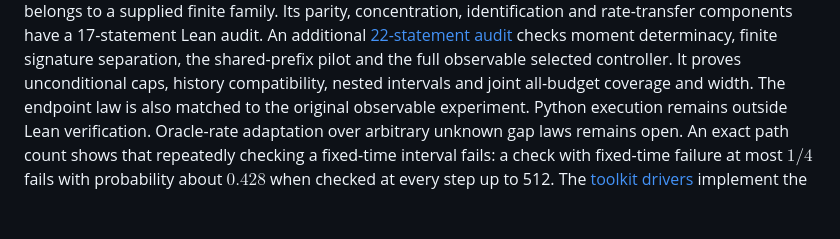
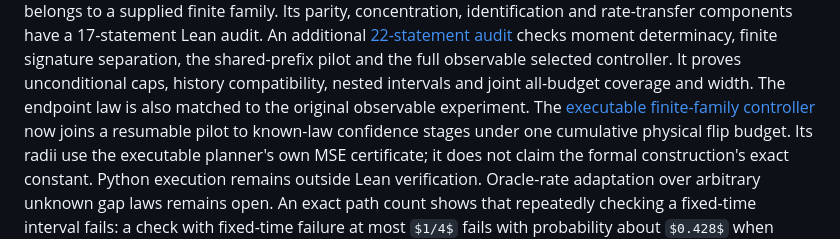
Before and after one commit to davidiach/adaptive-threshold-estimation, a Markdown page: docs/RESULTS.md, the part around the change. Rendered like a GitHub page; some formulas as TeX source; blank space fills up the shorter version.

```diff
--- a/docs/RESULTS.md
+++ b/docs/RESULTS.md
@@ -962,7 +962,11 @@ checks moment determinacy, finite signature separation, the shared-prefix pilot
 and the full observable selected controller. It proves unconditional caps,
 history compatibility, nested intervals and joint all-budget coverage and width.
 The endpoint law is also matched to the original observable experiment.
-Python execution remains outside Lean verification.
+The [executable finite-family controller](FINITE_FAMILY_ADAPTATION.md#executable-confidence-sequence)
+now joins a resumable pilot to known-law confidence stages under one cumulative
+physical flip budget. Its radii use the executable planner's own MSE certificate;
+it does not claim the formal construction's exact constant. Python execution
+remains outside Lean verification.
 Oracle-rate adaptation over arbitrary unknown gap laws remains open.
 An exact path count shows that repeatedly
 checking a fixed-time interval fails: a check with fixed-time failure at most
```
Also changed, not shown: docs/UNKNOWN_LAW_CONFIDENCE.md (+9 -4 lines).
